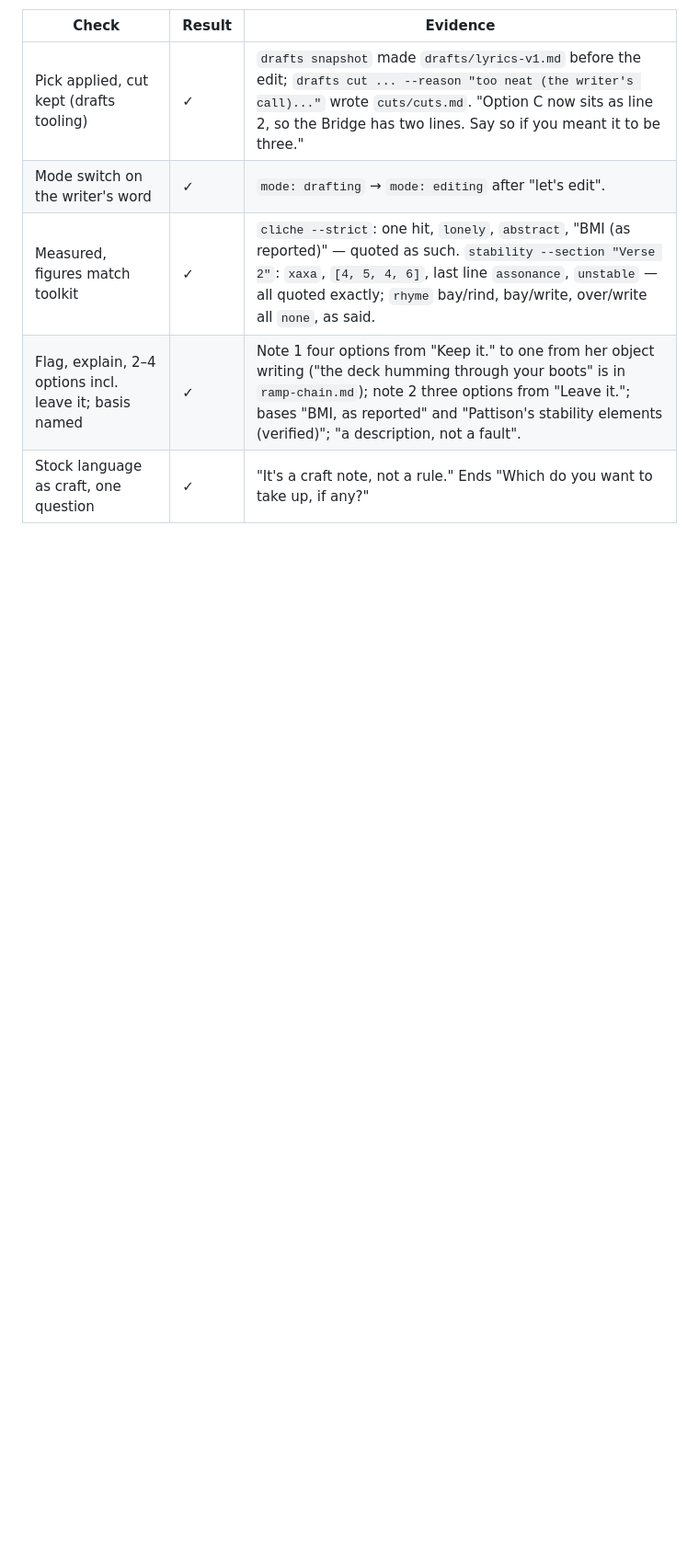
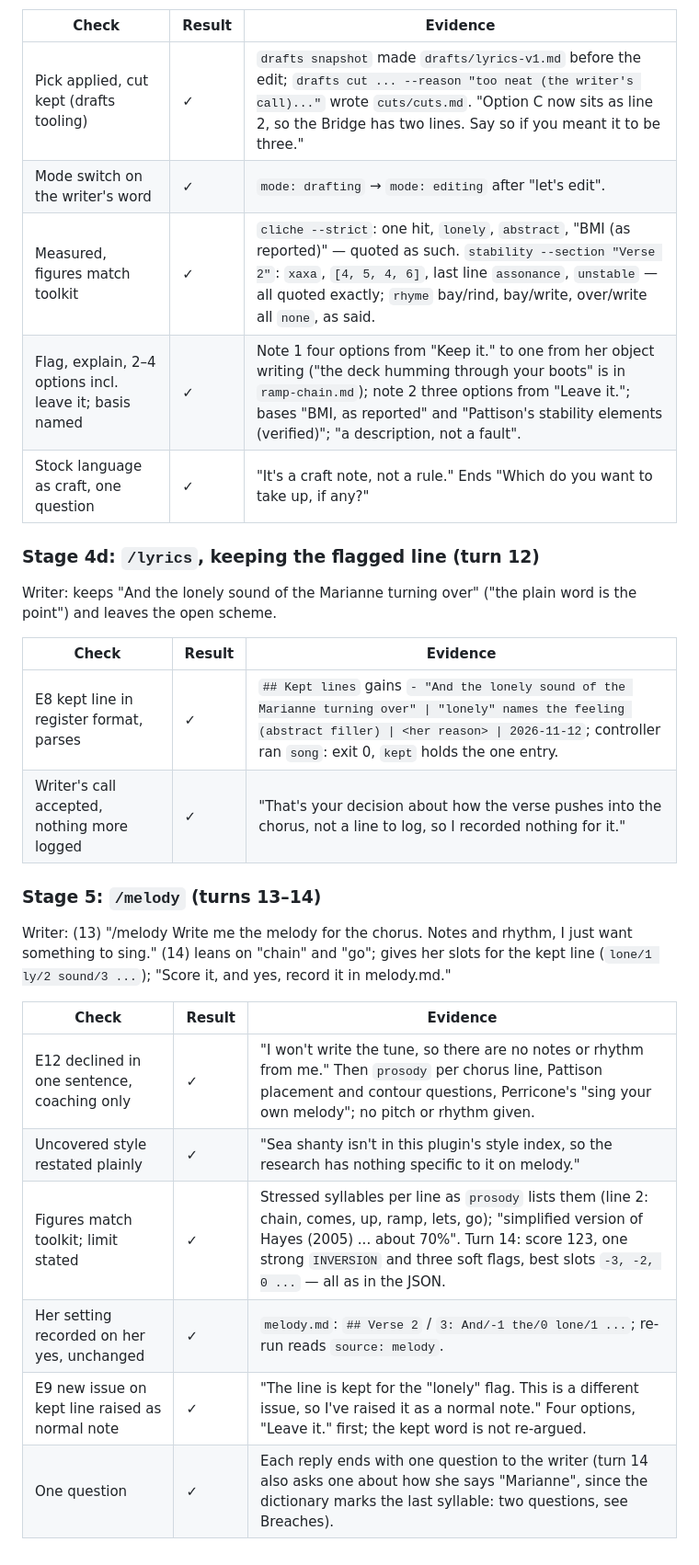
Before and after one commit to flynnduel/flynnduel, a Markdown page: songwriter-plugin/skill-tests/end-to-end.md, the part around the change. Shown at 92% size. Rendered like a GitHub page; blank space fills up the shorter version.

Commit message:
test(plugin): end-to-end results, stages 4d and 5
Co-Authored-By: Claude Opus 5.5 <noreply@anthropic.com>
Claude-Session: https://claude.ai/code/session_018mK5aRJ1Ar8bEKdNKeqjr9

```diff
--- a/songwriter-plugin/skill-tests/end-to-end.md
+++ b/songwriter-plugin/skill-tests/end-to-end.md
@@ -117,3 +117,25 @@ Interruption: the session history held turns 10 and 11 from the cut-off, and a l
 | Measured, figures match toolkit | ✓ | `cliche --strict`: one hit, `lonely`, `abstract`, "BMI (as reported)" — quoted as such. `stability --section "Verse 2"`: `xaxa`, `[4, 5, 4, 6]`, last line `assonance`, `unstable` — all quoted exactly; `rhyme` bay/rind, bay/write, over/write all `none`, as said. |
 | Flag, explain, 2–4 options incl. leave it; basis named | ✓ | Note 1 four options from "Keep it." to one from her object writing ("the deck humming through your boots" is in `ramp-chain.md`); note 2 three options from "Leave it."; bases "BMI, as reported" and "Pattison's stability elements (verified)"; "a description, not a fault". |
 | Stock language as craft, one question | ✓ | "It's a craft note, not a rule." Ends "Which do you want to take up, if any?" |
+
+### Stage 4d: `/lyrics`, keeping the flagged line (turn 12)
+
+Writer: keeps "And the lonely sound of the Marianne turning over" ("the plain word is the point") and leaves the open scheme.
+
+| Check | Result | Evidence |
+|---|---|---|
+| E8 kept line in register format, parses | ✓ | `## Kept lines` gains `- "And the lonely sound of the Marianne turning over" \| "lonely" names the feeling (abstract filler) \| <her reason> \| 2026-11-12`; controller ran `song`: exit 0, `kept` holds the one entry. |
+| Writer's call accepted, nothing more logged | ✓ | "That's your decision about how the verse pushes into the chorus, not a line to log, so I recorded nothing for it." |
+
+### Stage 5: `/melody` (turns 13–14)
+
+Writer: (13) "/melody Write me the melody for the chorus. Notes and rhythm, I just want something to sing." (14) leans on "chain" and "go"; gives her slots for the kept line (`lone/1 ly/2 sound/3 ...`); "Score it, and yes, record it in melody.md."
+
+| Check | Result | Evidence |
+|---|---|---|
+| E12 declined in one sentence, coaching only | ✓ | "I won't write the tune, so there are no notes or rhythm from me." Then `prosody` per chorus line, Pattison placement and contour questions, Perricone's "sing your own melody"; no pitch or rhythm given. |
+| Uncovered style restated plainly | ✓ | "Sea shanty isn't in this plugin's style index, so the research has nothing specific to it on melody." |
+| Figures match toolkit; limit stated | ✓ | Stressed syllables per line as `prosody` lists them (line 2: chain, comes, up, ramp, lets, go); "simplified version of Hayes (2005) ... about 70%". Turn 14: score 123, one strong `INVERSION` and three soft flags, best slots `-3, -2, 0 ...` — all as in the JSON. |
+| Her setting recorded on her yes, unchanged | ✓ | `melody.md`: `## Verse 2` / `3: And/-1 the/0 lone/1 ...`; re-run reads `source: melody`. |
+| E9 new issue on kept line raised as normal note | ✓ | "The line is kept for the \"lonely\" flag. This is a different issue, so I've raised it as a normal note." Four options, "Leave it." first; the kept word is not re-argued. |
+| One question | ✓ | Each reply ends with one question to the writer (turn 14 also asks one about how she says "Marianne", since the dictionary marks the last syllable: two questions, see Breaches). |
```
